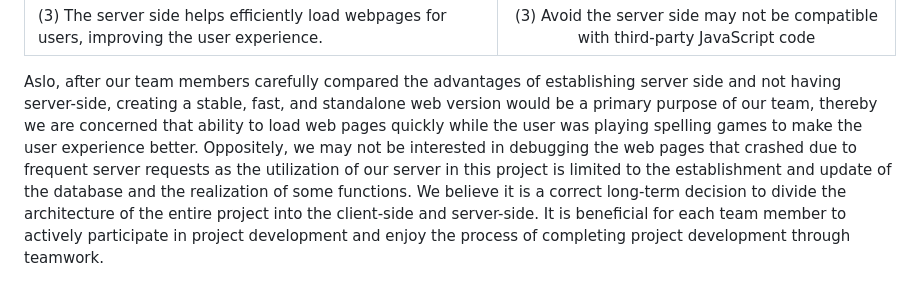
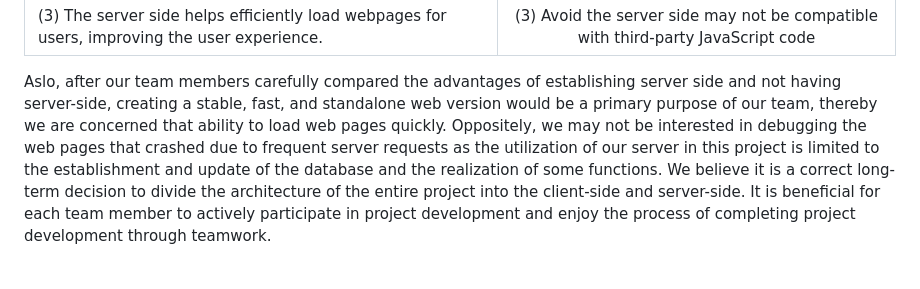
Before and after one commit to tonypioneer/Trust-Indicator, a Markdown page: Documents/Tech Stack/README.md, the part around the change. GitHub-like rendering.

```diff
--- a/Documents/Tech Stack/README.md
+++ b/Documents/Tech Stack/README.md
@@ -33,8 +33,7 @@ an essential role in their expertise area.
 
 Aslo, after our team members carefully compared the advantages of establishing server
 side and not having server-side, creating a stable, fast, and standalone web version would be a primary purpose of our team, thereby we are
-concerned that ability to load web pages quickly while the user was playing spelling
-games to make the user experience better. Oppositely, we may not be interested in debugging the web pages that crashed due to frequent server requests as the utilization
+concerned that ability to load web pages quickly. Oppositely, we may not be interested in debugging the web pages that crashed due to frequent server requests as the utilization
 of our server in this project is limited to the establishment and update of the database
 and the realization of some functions.
 We believe it is a correct long-term decision to divide the architecture of the entire
```
